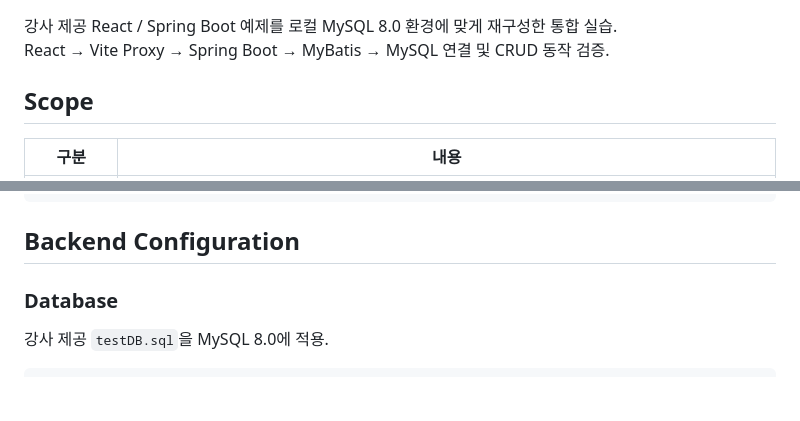
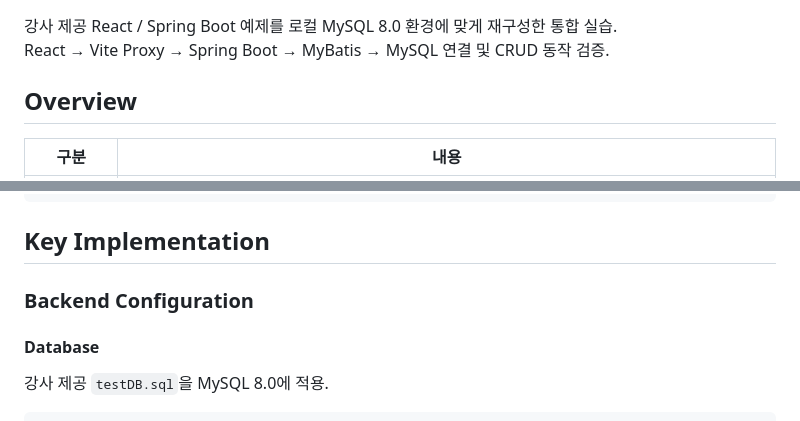
Before and after one commit to Eunhye-yoo/fullstack-integration-lab, a Markdown page: 01-react-spring-db-windows/README.md, 2 parts joined by grey strips. GitHub-like rendering; blank space fills up the shorter version.

Commit message:
docs: align Lab 01 README structure

````diff
--- a/01-react-spring-db-windows/README.md
+++ b/01-react-spring-db-windows/README.md
@@ -3,7 +3,7 @@
 강사 제공 React / Spring Boot 예제를 로컬 MySQL 8.0 환경에 맞게 재구성한 통합 실습.
 React → Vite Proxy → Spring Boot → MyBatis → MySQL 연결 및 CRUD 동작 검증.
 
-## Scope
+## Overview
 
 | 구분 | 내용 |
 |---|---|
@@ -31,9 +31,11 @@ MyBatis Mapper
 MySQL 8.0
 ```
 
-## Backend Configuration
+## Key Implementation
 
-### Database
+### Backend Configuration
+
+#### Database
 
 강사 제공 `testDB.sql`을 MySQL 8.0에 적용.
 
````
Also changed, not shown: other parts of 01-react-spring-db-windows/README.md (+3 -3 lines).
